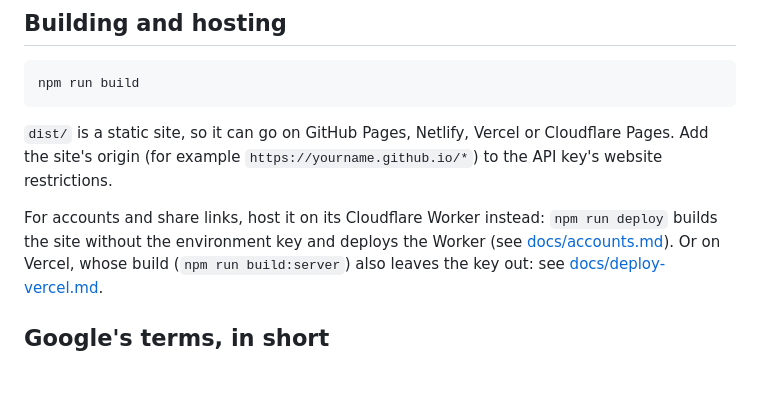
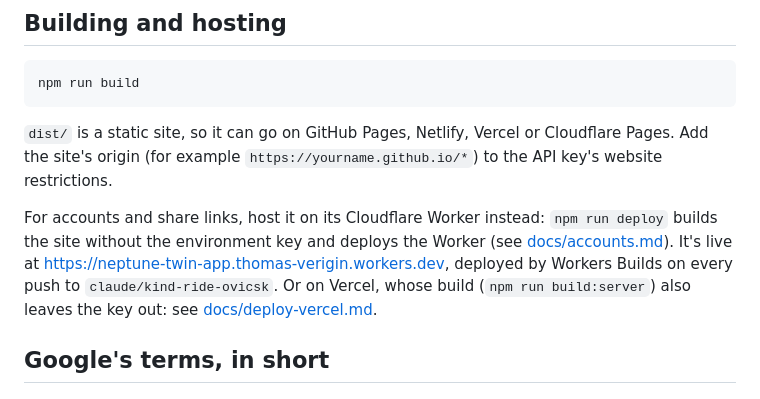
Before and after one commit to TTVV-7/Neptune-digital-twin, a Markdown page: README.md, the part around the change. Drawn GitHub-style; blank space fills up the shorter version.

Commit message:
Docs: the live Cloudflare site, and its settings in the dashboard
Co-Authored-By: Claude Opus 5.5 <noreply@anthropic.com>
Claude-Session: https://claude.ai/code/session_01Bv8md4f94Xar5sG4Ern4QB

```diff
--- a/README.md
+++ b/README.md
@@ -315,6 +315,8 @@ Add the site's origin (for example `https://yourname.github.io/*`) to the API ke
 
 For accounts and share links, host it on its Cloudflare Worker instead: `npm run deploy` builds the
 site without the environment key and deploys the Worker (see [docs/accounts.md](docs/accounts.md)).
+It's live at https://neptune-twin-app.thomas-verigin.workers.dev, deployed by Workers Builds on
+every push to `claude/kind-ride-ovicsk`.
 Or on Vercel, whose build (`npm run build:server`) also leaves the key out: see
 [docs/deploy-vercel.md](docs/deploy-vercel.md).
 
```
Also changed, not shown: docs/accounts.md (+33 -39 lines), docs/premium.md (+3 -3 lines).
